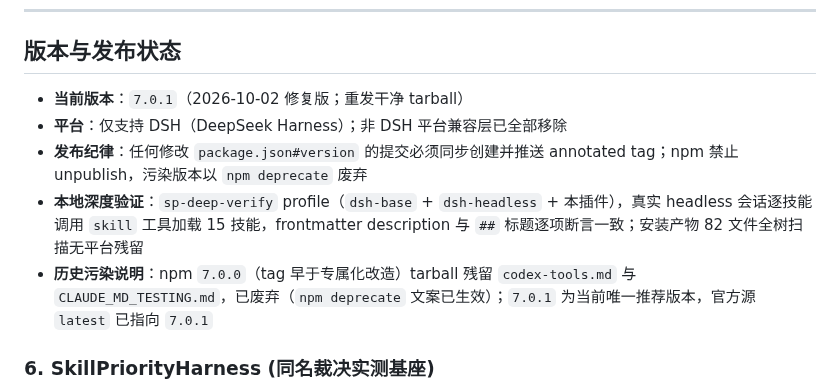
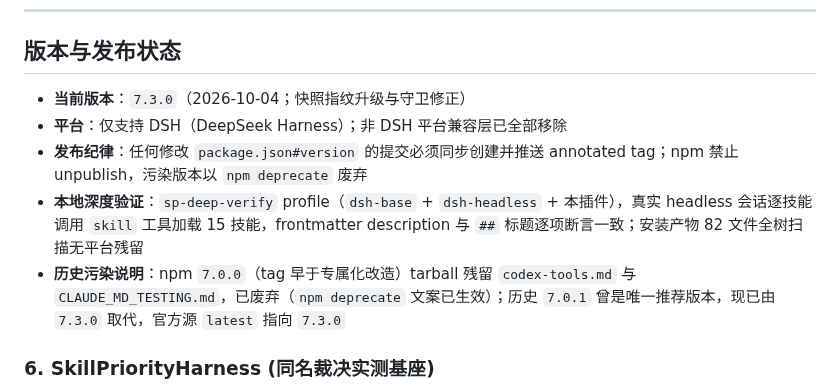
Before and after one commit to Wenaixi/dsh-superpower, a Markdown page: CONTEXT.md, the part around the change. GitHub-like rendering.

Commit message:
docs: CONTEXT 领域模型版本状态同步到 7.3.0

```diff
--- a/CONTEXT.md
+++ b/CONTEXT.md
@@ -70,11 +70,11 @@
 
 ## 版本与发布状态
 
-- **当前版本**：`7.0.1`（2026-10-02 修复版；重发干净 tarball）
+- **当前版本**：`7.3.0`（2026-10-04；快照指纹升级与守卫修正）
 - **平台**：仅支持 DSH（DeepSeek Harness）；非 DSH 平台兼容层已全部移除
 - **发布纪律**：任何修改 `package.json#version` 的提交必须同步创建并推送 annotated tag；npm 禁止 unpublish，污染版本以 `npm deprecate` 废弃
 - **本地深度验证**：`sp-deep-verify` profile（`dsh-base` + `dsh-headless` + 本插件），真实 headless 会话逐技能调用 `skill` 工具加载 15 技能，frontmatter description 与 `##` 标题逐项断言一致；安装产物 82 文件全树扫描无平台残留
-- **历史污染说明**：npm `7.0.0`（tag 早于专属化改造）tarball 残留 `codex-tools.md` 与 `CLAUDE_MD_TESTING.md`，已废弃（`npm deprecate` 文案已生效）；`7.0.1` 为当前唯一推荐版本，官方源 `latest` 已指向 `7.0.1`
+- **历史污染说明**：npm `7.0.0`（tag 早于专属化改造）tarball 残留 `codex-tools.md` 与 `CLAUDE_MD_TESTING.md`，已废弃（`npm deprecate` 文案已生效）；历史 `7.0.1` 曾是唯一推荐版本，现已由 `7.3.0` 取代，官方源 `latest` 指向 `7.3.0`
 ### 6. SkillPriorityHarness (同名裁决实测基座)
 - **定位**: 深度测试 Harness，位于 `scripts/lib/harness-common.mjs`，负责正序/反序注册编排、同名胜出断言、未受影响技能独立性与总数校验。
 - **职责**:
```
